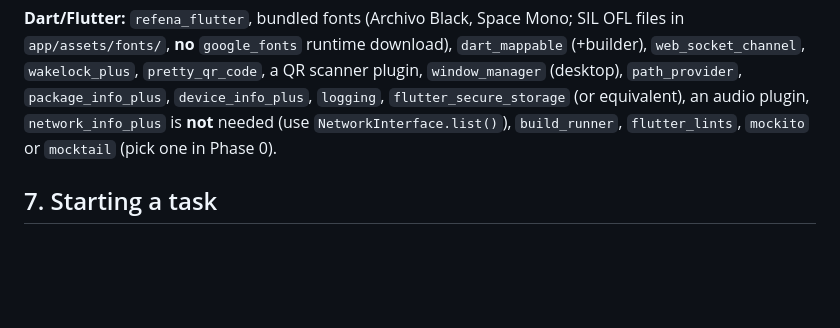
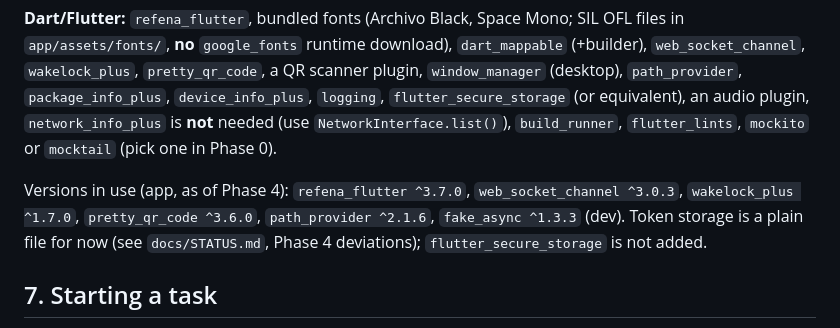
Before and after one commit to DimathJayasinghe/poker-credits, a Markdown page: docs/AGENT_CODING_GUIDE.md, the part around the change. Drawn GitHub-style; blank space fills up the shorter version.

Commit message:
docs: record Phase 4 status, deviations and unverified items

```diff
--- a/docs/AGENT_CODING_GUIDE.md
+++ b/docs/AGENT_CODING_GUIDE.md
@@ -178,6 +178,8 @@ Exact versions are chosen in Phase 0 and recorded here before use. Anything not
 
 **Dart/Flutter:** `refena_flutter`, bundled fonts (Archivo Black, Space Mono; SIL OFL files in `app/assets/fonts/`, **no** `google_fonts` runtime download), `dart_mappable` (+builder), `web_socket_channel`, `wakelock_plus`, `pretty_qr_code`, a QR scanner plugin, `window_manager` (desktop), `path_provider`, `package_info_plus`, `device_info_plus`, `logging`, `flutter_secure_storage` (or equivalent), an audio plugin, `network_info_plus` is **not** needed (use `NetworkInterface.list()`), `build_runner`, `flutter_lints`, `mockito` or `mocktail` (pick one in Phase 0).
 
+Versions in use (app, as of Phase 4): `refena_flutter ^3.7.0`, `web_socket_channel ^3.0.3`, `wakelock_plus ^1.7.0`, `pretty_qr_code ^3.6.0`, `path_provider ^2.1.6`, `fake_async ^1.3.3` (dev). Token storage is a plain file for now (see `docs/STATUS.md`, Phase 4 deviations); `flutter_secure_storage` is not added.
+
 ## 7. Starting a task
 1. Read section 0 files.
 2. `git checkout main && git pull` (if a remote exists), then create the phase branch.
```
Also changed, not shown: docs/STATUS.md (+30 -1 lines).
